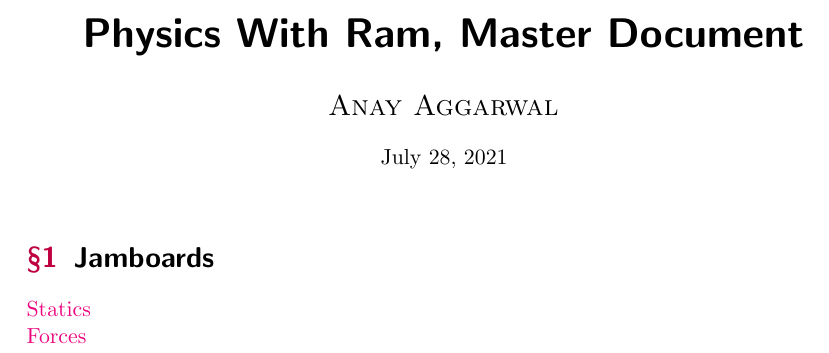
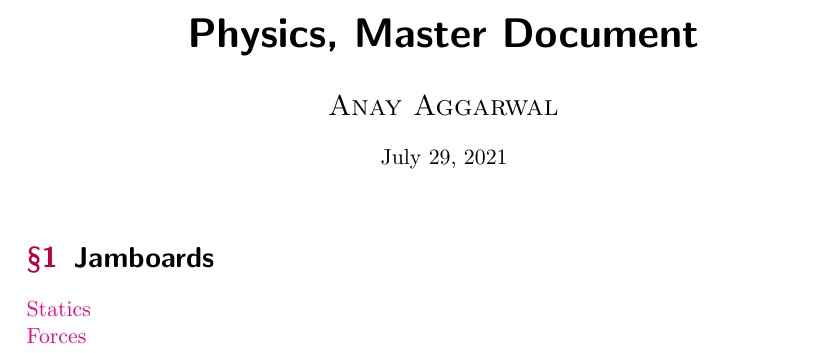
Before and after one commit to anayagg23/Physics, a LaTeX document (masterdocument.tex): part of page 1 of 14, cut at the place of the change. The pictures show the PDF file masterdocument.pdf that the author committed with the source.

Commit message:
Changed title

```diff
--- a/masterdocument.tex
+++ b/masterdocument.tex
@@ -4,7 +4,7 @@
 \usepackage{booktabs, verbatim, graphicx, framed, gensymb}
 \usepackage[sexy, hints]{evan}
 \newcommand{\ca}[1]{\mathrm{#1}}
-\title{Physics With Ram, Master Document}
+\title{Physics, Master Document}
 \author{Anay Aggarwal}
 
 \begin{document}
```
Also changed, not shown: masterdocument.pdf.
